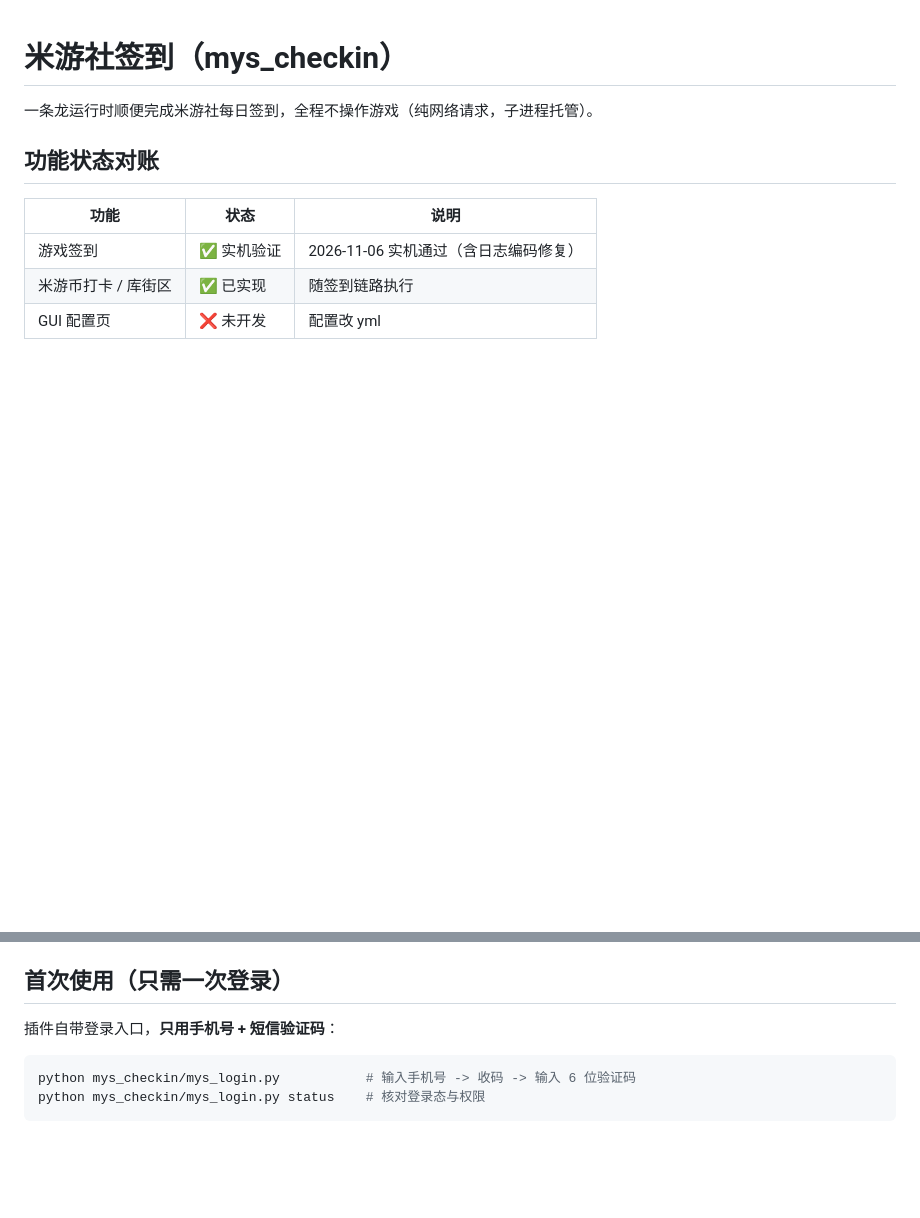
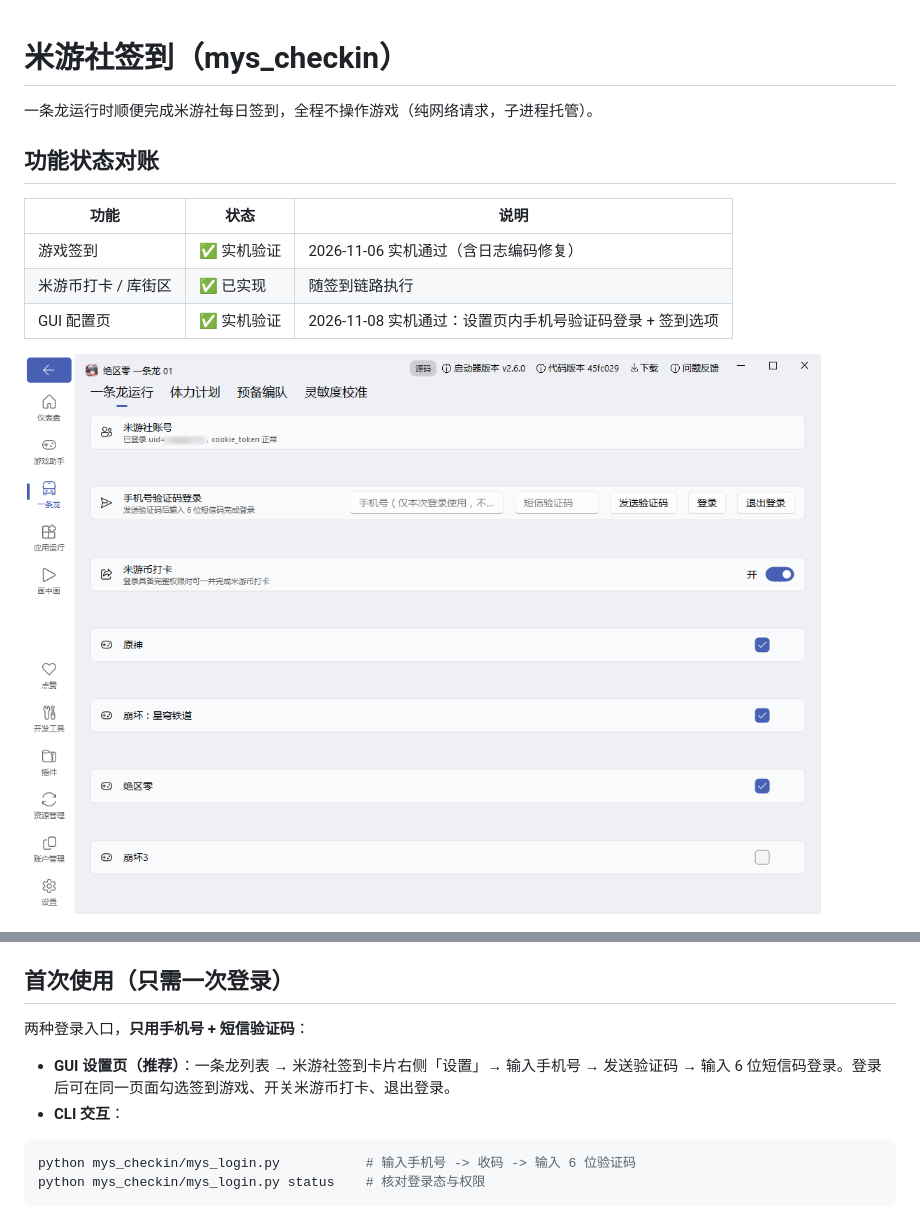
Before and after one commit to idk500/zzzod-plugin-mys-checkin, a Markdown page: README.md, 2 parts joined by grey strips. GitHub-like rendering; pictures changed too: mys_checkin/assets/ui/setting_page.png (added); blank space fills up the shorter version.

````diff
--- a/README.md
+++ b/README.md
@@ -8,7 +8,9 @@
 |---|---|---|
 | 游戏签到 | ✅ 实机验证 | 2026-11-06 实机通过（含日志编码修复） |
 | 米游币打卡 / 库街区 | ✅ 已实现 | 随签到链路执行 |
-| GUI 配置页 | ❌ 未开发 | 配置改 yml |
+| GUI 配置页 | ✅ 实机验证 | 2026-11-08 实机通过：设置页内手机号验证码登录 + 签到选项 |
+
+![设置页](mys_checkin/assets/ui/setting_page.png)
 
 ![cover](mys_checkin/assets/ui/cover.png)
 
@@ -26,7 +28,10 @@
 
 ## 首次使用（只需一次登录）
 
-插件自带登录入口，**只用手机号 + 短信验证码**：
+两种登录入口，**只用手机号 + 短信验证码**：
+
+- **GUI 设置页（推荐）**：一条龙列表 → 米游社签到卡片右侧「设置」→ 输入手机号 → 发送验证码 → 输入 6 位短信码登录。登录后可在同一页面勾选签到游戏、开关米游币打卡、退出登录。
+- **CLI 交互**：
 
 ```bash
 python mys_checkin/mys_login.py           # 输入手机号 -> 收码 -> 输入 6 位验证码
````
Also changed, not shown: other parts of README.md (+3 -1 lines), 5 other files.
